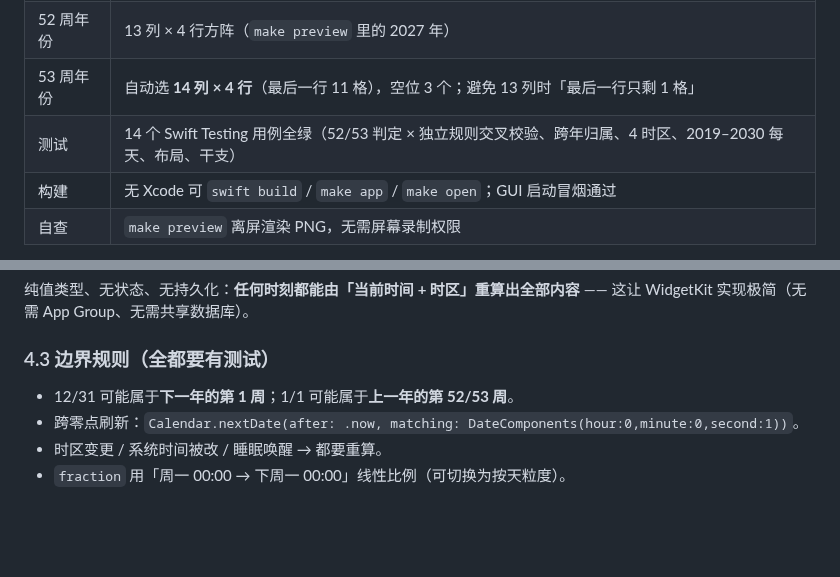
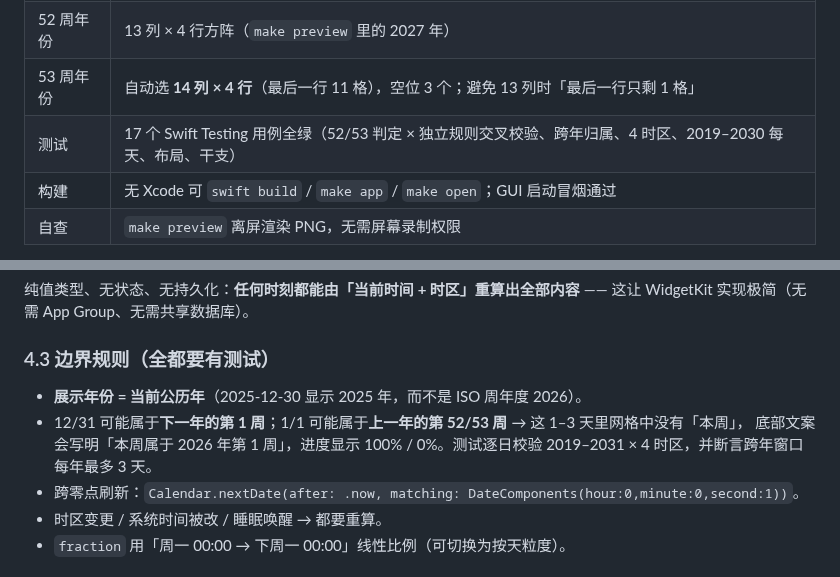
Before and after one commit to zhanggang807/year-process-by-week-widgets, a Markdown page: PLAN.md, 2 parts joined by grey strips. GitHub-like rendering; blank space fills up the shorter version.

```diff
--- a/PLAN.md
+++ b/PLAN.md
@@ -14,7 +14,7 @@
 | 卡片尺寸 | **600×292**，比例 2.06（参考图卡片实测 442×215 = 2.056） |
 | 52 周年份 | 13 列 × 4 行方阵（`make preview` 里的 2027 年） |
 | 53 周年份 | 自动选 **14 列 × 4 行**（最后一行 11 格），空位 3 个；避免 13 列时「最后一行只剩 1 格」 |
-| 测试 | 14 个 Swift Testing 用例全绿（52/53 判定 × 独立规则交叉校验、跨年归属、4 时区、2019–2030 每天、布局、干支） |
+| 测试 | 17 个 Swift Testing 用例全绿（52/53 判定 × 独立规则交叉校验、跨年归属、4 时区、2019–2030 每天、布局、干支） |
 | 构建 | 无 Xcode 可 `swift build` / `make app` / `make open`；GUI 启动冒烟通过 |
 | 自查 | `make preview` 离屏渲染 PNG，无需屏幕录制权限 |
 
@@ -133,7 +133,9 @@ public struct YearProgress {
 纯值类型、无状态、无持久化：**任何时刻都能由「当前时间 + 时区」重算出全部内容** —— 这让 WidgetKit 实现极简（无需 App Group、无需共享数据库）。
 
 ### 4.3 边界规则（全都要有测试）
-- 12/31 可能属于**下一年的第 1 周**；1/1 可能属于**上一年的第 52/53 周**。
+- **展示年份 = 当前公历年**（2025-12-30 显示 2025 年，而不是 ISO 周年度 2026）。
+- 12/31 可能属于**下一年的第 1 周**；1/1 可能属于**上一年的第 52/53 周** → 这 1–3 天里网格中没有「本周」，
+  底部文案会写明「本周属于 2026 年第 1 周」，进度显示 100% / 0%。测试逐日校验 2019–2031 × 4 时区，并断言跨年窗口每年最多 3 天。
 - 跨零点刷新：`Calendar.nextDate(after: .now, matching: DateComponents(hour:0,minute:0,second:1))`。
 - 时区变更 / 系统时间被改 / 睡眠唤醒 → 都要重算。
 - `fraction` 用「周一 00:00 → 下周一 00:00」线性比例（可切换为按天粒度）。
```
Also changed, not shown: README.md (+8 -7 lines), docs/preview-year-end.png (added), 5 other files.
